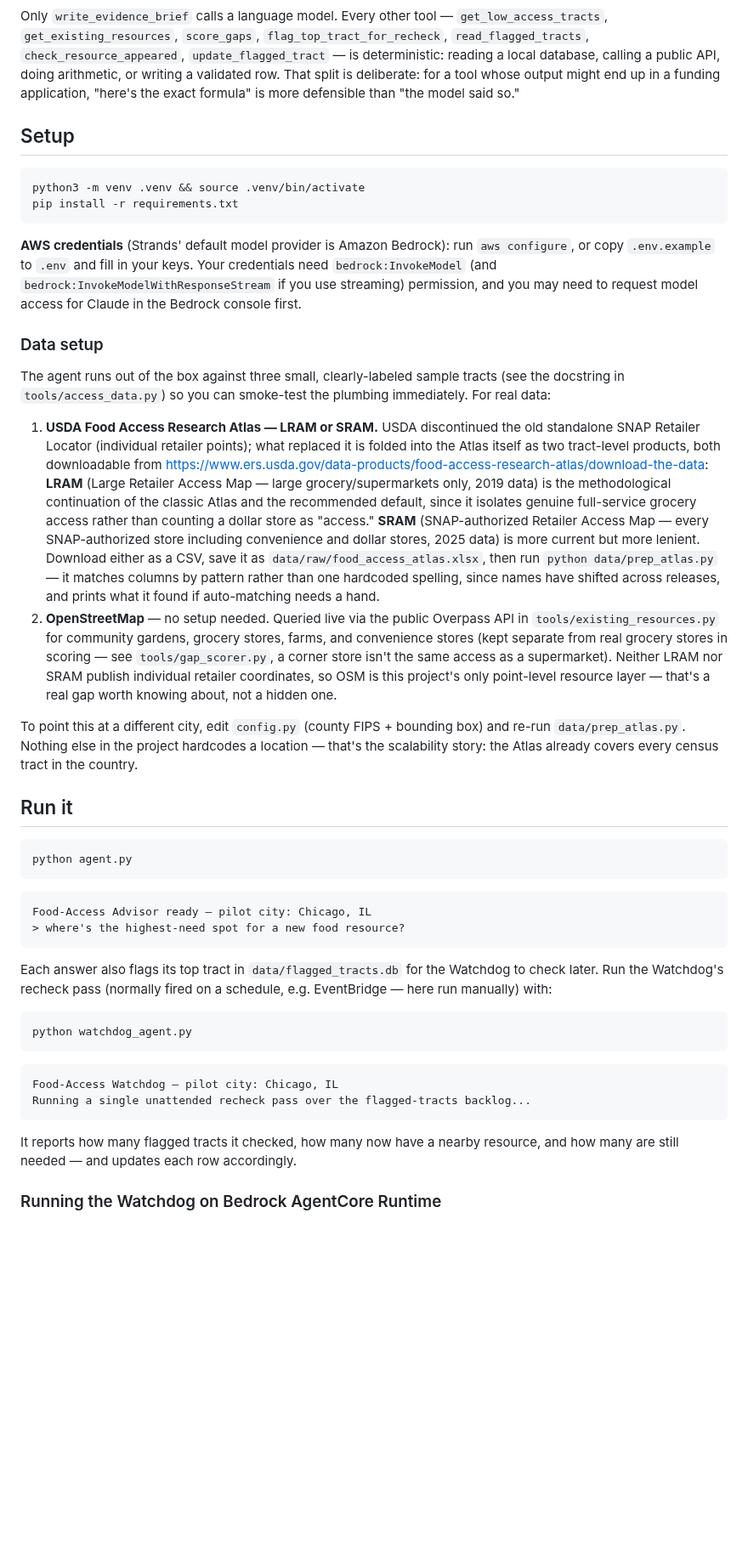
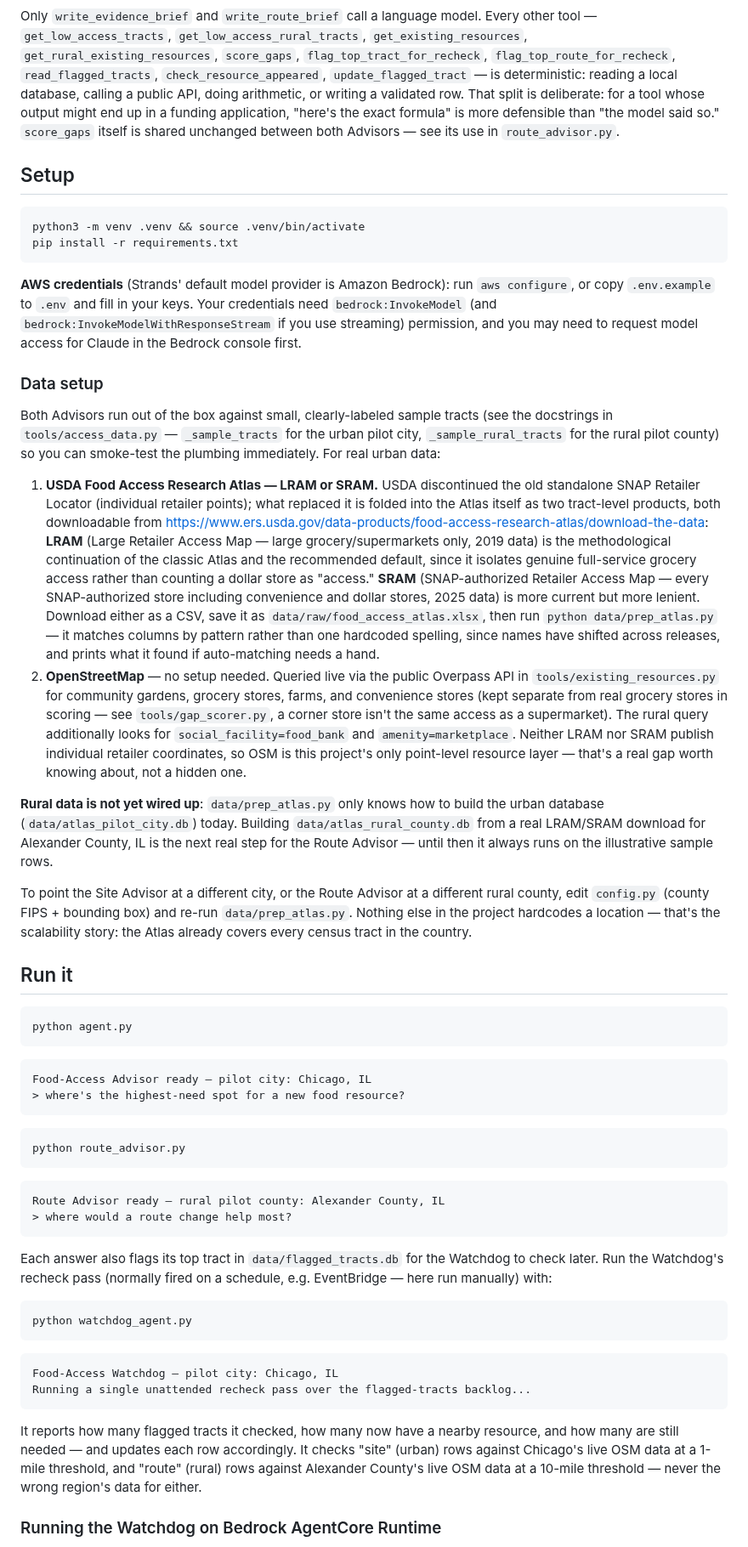
Before and after one commit to explainable-ai/food-access-advisor, a Markdown page: README.md, the part around one of its changes. Shown at 85% size. Rendered like a GitHub page; blank space fills up the shorter version.

````diff
--- a/README.md
+++ b/README.md
@@ -49,14 +73,17 @@ flowchart LR
     WD --> REPORT["Recheck summary\n(resolved / still needed)"]
 ```
 
-Only `write_evidence_brief` calls a language model. Every other tool —
-`get_low_access_tracts`, `get_existing_resources`, `score_gaps`,
-`flag_top_tract_for_recheck`, `read_flagged_tracts`,
-`check_resource_appeared`, `update_flagged_tract` — is deterministic:
-reading a local database, calling a public API, doing arithmetic, or
-writing a validated row. That split is deliberate: for a tool whose output
-might end up in a funding application, "here's the exact formula" is more
-defensible than "the model said so."
+Only `write_evidence_brief` and `write_route_brief` call a language model.
+Every other tool — `get_low_access_tracts`, `get_low_access_rural_tracts`,
+`get_existing_resources`, `get_rural_existing_resources`, `score_gaps`,
+`flag_top_tract_for_recheck`, `flag_top_route_for_recheck`,
+`read_flagged_tracts`, `check_resource_appeared`, `update_flagged_tract` —
+is deterministic: reading a local database, calling a public API, doing
+arithmetic, or writing a validated row. That split is deliberate: for a
+tool whose output might end up in a funding application, "here's the
+exact formula" is more defensible than "the model said so." `score_gaps`
+itself is shared unchanged between both Advisors — see its use in
+`route_advisor.py`.
 
 ## Setup
 
@@ -74,9 +101,11 @@ first.
 
 ### Data setup
 
-The agent runs out of the box against three small, clearly-labeled sample
-tracts (see the docstring in `tools/access_data.py`) so you can smoke-test
-the plumbing immediately. For real data:
+Both Advisors run out of the box against small, clearly-labeled sample
+tracts (see the docstrings in `tools/access_data.py` — `_sample_tracts`
+for the urban pilot city, `_sample_rural_tracts` for the rural pilot
+county) so you can smoke-test the plumbing immediately. For real urban
+data:
 
 1. **USDA Food Access Research Atlas — LRAM or SRAM.** USDA discontinued
    the old standalone SNAP Retailer Locator (individual retailer points);
@@ -98,14 +127,22 @@ the plumbing immediately. For real data:
    Overpass API in `tools/existing_resources.py` for community gardens,
    grocery stores, farms, and convenience stores (kept separate from real
    grocery stores in scoring — see `tools/gap_scorer.py`, a corner store
-   isn't the same access as a supermarket). Neither LRAM nor SRAM publish
-   individual retailer coordinates, so OSM is this project's only
-   point-level resource layer — that's a real gap worth knowing about, not
-   a hidden one.
+   isn't the same access as a supermarket). The rural query additionally
+   looks for `social_facility=food_bank` and `amenity=marketplace`.
+   Neither LRAM nor SRAM publish individual retailer coordinates, so OSM
+   is this project's only point-level resource layer — that's a real gap
+   worth knowing about, not a hidden one.
 
-To point this at a different city, edit `config.py` (county FIPS + bounding
-box) and re-run `data/prep_atlas.py`. Nothing else in the project hardcodes
-a location — that's the scalability story: the Atlas already covers every
+**Rural data is not yet wired up**: `data/prep_atlas.py` only knows how to
+build the urban database (`data/atlas_pilot_city.db`) today. Building
+`data/atlas_rural_county.db` from a real LRAM/SRAM download for Alexander
+County, IL is the next real step for the Route Advisor — until then it
+always runs on the illustrative sample rows.
+
+To point the Site Advisor at a different city, or the Route Advisor at a
+different rural county, edit `config.py` (county FIPS + bounding box) and
+re-run `data/prep_atlas.py`. Nothing else in the project hardcodes a
+location — that's the scalability story: the Atlas already covers every
 census tract in the country.
 
 ## Run it
@@ -117,6 +154,15 @@ python agent.py
 ```
 Food-Access Advisor ready — pilot city: Chicago, IL
 > where's the highest-need spot for a new food resource?
+```
+
+```bash
+python route_advisor.py
+```
+
+```
+Route Advisor ready — rural pilot county: Alexander County, IL
+> where would a route change help most?
 ```
 
 Each answer also flags its top tract in `data/flagged_tracts.db` for the
@@ -134,6 +180,9 @@ Running a single unattended recheck pass over the flagged-tracts backlog...
 
 It reports how many flagged tracts it checked, how many now have a nearby
 resource, and how many are still needed — and updates each row accordingly.
+It checks "site" (urban) rows against Chicago's live OSM data at a 1-mile
+threshold, and "route" (rural) rows against Alexander County's live OSM
+data at a 10-mile threshold — never the wrong region's data for either.
 
 ### Running the Watchdog on Bedrock AgentCore Runtime
 
````
Also changed, not shown: other parts of README.md (+87 -43 lines).
